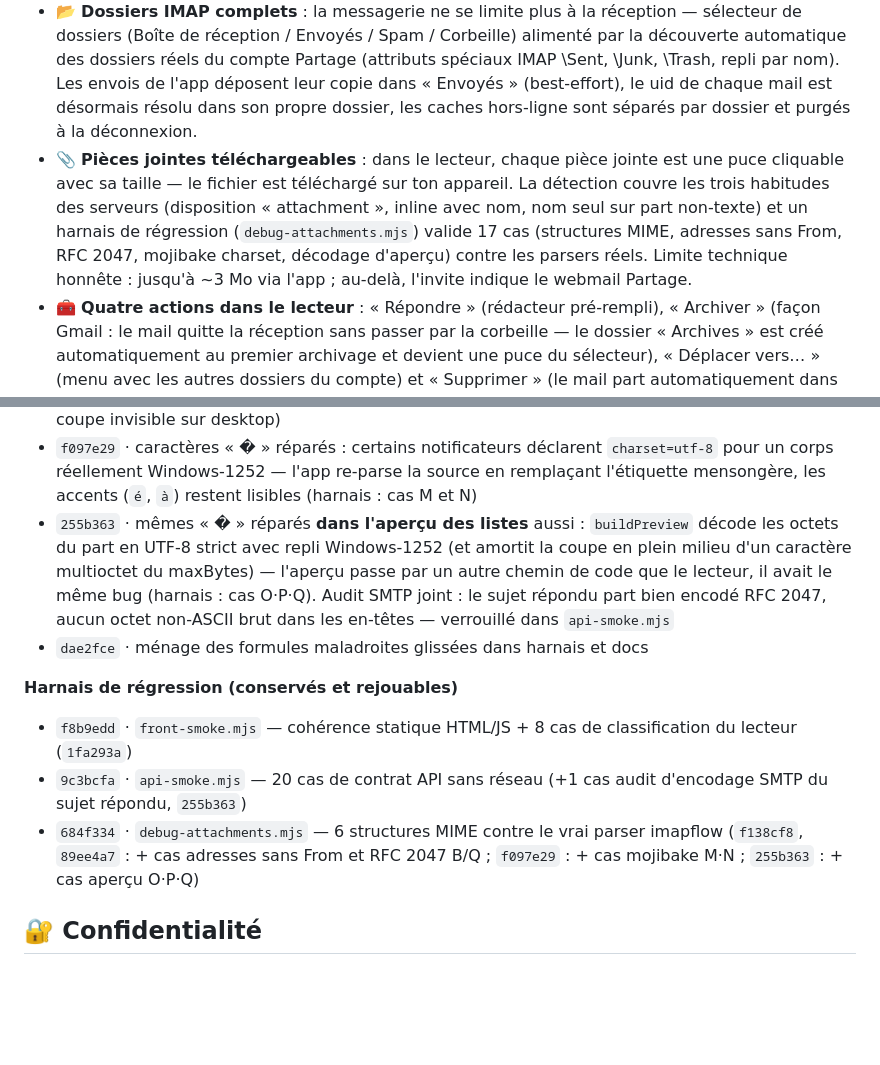
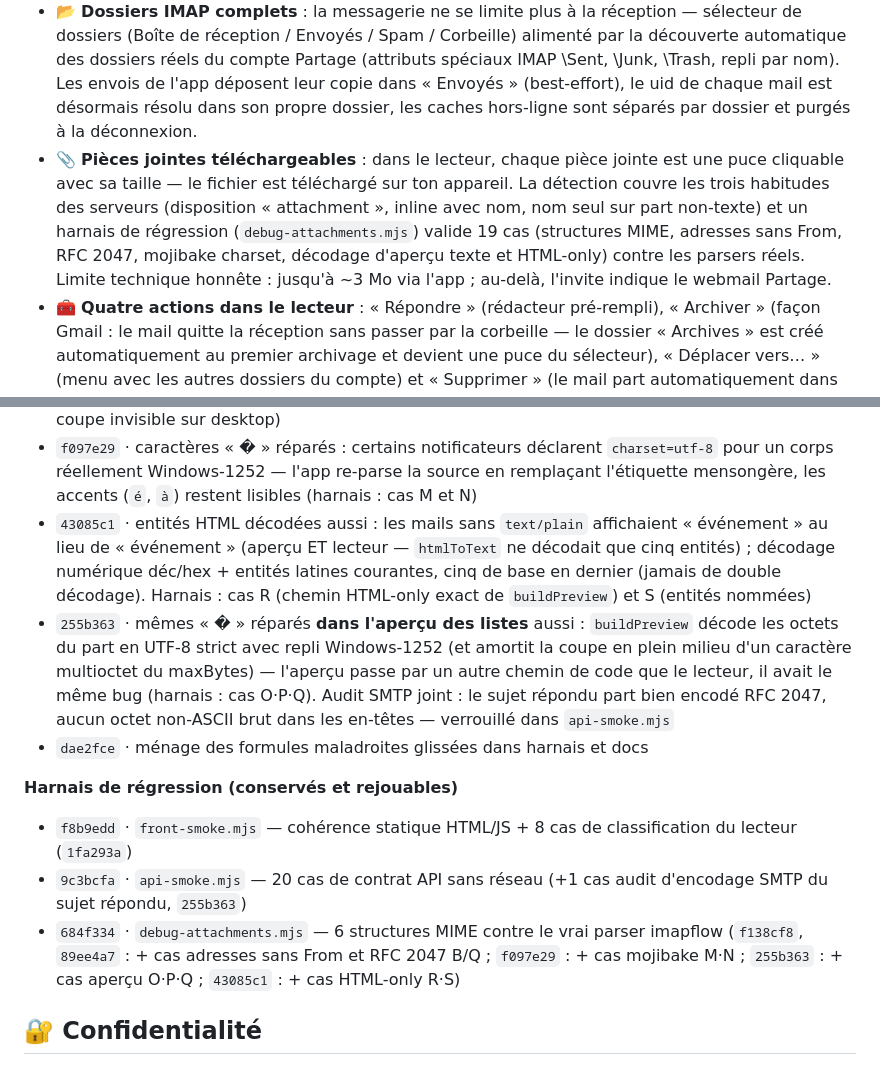
Before and after one commit to TRADERS6/uvsq-project-, a Markdown page: README.md, 2 parts joined by grey strips. GitHub-like rendering; blank space fills up the shorter version.

Commit message:
docs(readme): changelog — entités HTML décodées (43085c1), harnais 19/19
🤖 Generated with Codebuff
Co-Authored-By: Codebuff <noreply@codebuff.com>

```diff
--- a/README.md
+++ b/README.md
@@ -63,7 +63,7 @@ Un vrai widget d'écran d'accueil iOS via l'app gratuite **Scriptable** :
 - 🖥️ **Bouton « Enregistrer » réparé sur PC** : sur certains navigateurs (Firefox/Safari variants), la demande de permission de notification bloquait la sauvegarde — c'est corrigé, la sauvegarde se fait toujours en premier.
 - 📬 **Serveurs Partage officiels** : connexion désormais pointée vers `partage.uvsq.fr` (IMAP port 993, SMTP port 465) selon la doc UVSQ — cause du « impossible de récupérer les emails » corrigée.
 - 📂 **Dossiers IMAP complets** : la messagerie ne se limite plus à la réception — sélecteur de dossiers (Boîte de réception / Envoyés / Spam / Corbeille) alimenté par la découverte automatique des dossiers réels du compte Partage (attributs spéciaux IMAP \Sent, \Junk, \Trash, repli par nom). Les envois de l'app déposent leur copie dans « Envoyés » (best-effort), le uid de chaque mail est désormais résolu dans son propre dossier, les caches hors-ligne sont séparés par dossier et purgés à la déconnexion.
-- 📎 **Pièces jointes téléchargeables** : dans le lecteur, chaque pièce jointe est une puce cliquable avec sa taille — le fichier est téléchargé sur ton appareil. La détection couvre les trois habitudes des serveurs (disposition « attachment », inline avec nom, nom seul sur part non-texte) et un harnais de régression (`debug-attachments.mjs`) valide 17 cas (structures MIME, adresses sans From, RFC 2047, mojibake charset, décodage d'aperçu) contre les parsers réels. Limite technique honnête : jusqu'à ~3 Mo via l'app ; au-delà, l'invite indique le webmail Partage.
+- 📎 **Pièces jointes téléchargeables** : dans le lecteur, chaque pièce jointe est une puce cliquable avec sa taille — le fichier est téléchargé sur ton appareil. La détection couvre les trois habitudes des serveurs (disposition « attachment », inline avec nom, nom seul sur part non-texte) et un harnais de régression (`debug-attachments.mjs`) valide 19 cas (structures MIME, adresses sans From, RFC 2047, mojibake charset, décodage d'aperçu texte et HTML-only) contre les parsers réels. Limite technique honnête : jusqu'à ~3 Mo via l'app ; au-delà, l'invite indique le webmail Partage.
 - 🧰 **Quatre actions dans le lecteur** : « Répondre » (rédacteur pré-rempli), « Archiver » (façon Gmail : le mail quitte la réception sans passer par la corbeille — le dossier « Archives » est créé automatiquement au premier archivage et devient une puce du sélecteur), « Déplacer vers… » (menu avec les autres dossiers du compte) et « Supprimer » (le mail part automatiquement dans la corbeille Partage — jamais de suppression définitive ni de vidage de corbeille depuis l'app). Chaque action est validée par le serveur et met à jour la liste et le cache hors-ligne instantanément.
 - 📔 **Noms des profs proposés automatiquement** : quand tu écris un mail, tape les premières lettres du nom et l'app propose l'adresse — carnet alimenté par tes mails reçus et les profs de ton emploi du temps (celles déduites de l'EDT sont marquées « adresse déduite, à vérifier »).
 - 🔔 **L'alerte « cours imminent » fonctionne vraiment** : elle était appelée par le minuteur mais jamais définie dans le code (rien ne s'envoyait jamais) — la notification est désormais en place, une seule fois par cours.
@@ -86,13 +86,14 @@ Un vrai widget d'écran d'accueil iOS via l'app gratuite **Scriptable** :
 - `684f334` · détection des pièces jointes robuste aux trois variations Partage (disposition, inline avec nom, nom seul sur part non-texte)
 - `ffeee74` · seuil « Afficher la suite » adaptatif (~2 écrans par appareil, plancher 3 200 caractères, coupe invisible sur desktop)
 - `f097e29` · caractères « � » réparés : certains notificateurs déclarent `charset=utf-8` pour un corps réellement Windows-1252 — l'app re-parse la source en remplaçant l'étiquette mensongère, les accents (`é`, `à`) restent lisibles (harnais : cas M et N)
+- `43085c1` · entités HTML décodées aussi : les mails sans `text/plain` affichaient « &#233;vénement » au lieu de « événement » (aperçu ET lecteur — `htmlToText` ne décodait que cinq entités) ; décodage numérique déc/hex + entités latines courantes, cinq de base en dernier (jamais de double décodage). Harnais : cas R (chemin HTML-only exact de `buildPreview`) et S (entités nommées)
 - `255b363` · mêmes « � » réparés **dans l'aperçu des listes** aussi : `buildPreview` décode les octets du part en UTF-8 strict avec repli Windows-1252 (et amortit la coupe en plein milieu d'un caractère multioctet du maxBytes) — l'aperçu passe par un autre chemin de code que le lecteur, il avait le même bug (harnais : cas O·P·Q). Audit SMTP joint : le sujet répondu part bien encodé RFC 2047, aucun octet non-ASCII brut dans les en-têtes — verrouillé dans `api-smoke.mjs`
 - `dae2fce` · ménage des formules maladroites glissées dans harnais et docs
 
 **Harnais de régression (conservés et rejouables)**
 - `f8b9edd` · `front-smoke.mjs` — cohérence statique HTML/JS + 8 cas de classification du lecteur (`1fa293a`)
 - `9c3bcfa` · `api-smoke.mjs` — 20 cas de contrat API sans réseau (+1 cas audit d'encodage SMTP du sujet répondu, `255b363`)
-- `684f334` · `debug-attachments.mjs` — 6 structures MIME contre le vrai parser imapflow (`f138cf8`, `89ee4a7` : + cas adresses sans From et RFC 2047 B/Q ; `f097e29` : + cas mojibake M·N ; `255b363` : + cas aperçu O·P·Q)
+- `684f334` · `debug-attachments.mjs` — 6 structures MIME contre le vrai parser imapflow (`f138cf8`, `89ee4a7` : + cas adresses sans From et RFC 2047 B/Q ; `f097e29` : + cas mojibake M·N ; `255b363` : + cas aperçu O·P·Q ; `43085c1` : + cas HTML-only R·S)
 
 ## 🔐 Confidentialité
 
```
